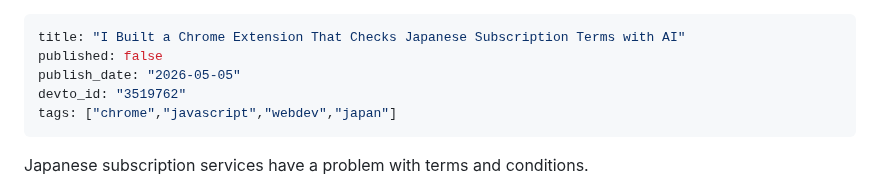
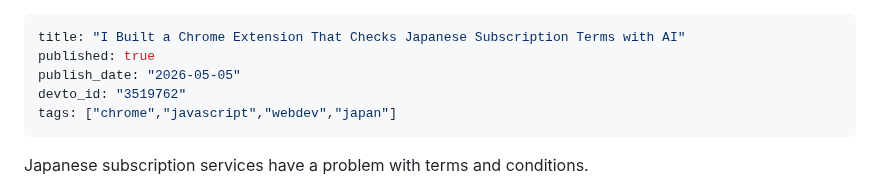
Before and after one commit to ktg0215/s-hub, a Markdown page: dev-to/articles/toritekicheck.md, the part around the change. GitHub-like rendering.

```diff
--- a/dev-to/articles/toritekicheck.md
+++ b/dev-to/articles/toritekicheck.md
@@ -1,6 +1,6 @@
 ---
 title: "I Built a Chrome Extension That Checks Japanese Subscription Terms with AI"
-published: false
+published: true
 publish_date: "2026-05-05"
 devto_id: "3519762"
 tags: ["chrome","javascript","webdev","japan"]
```
Also changed, not shown: dev-to/articles/formfill-vault.md (+1 -1 lines).
